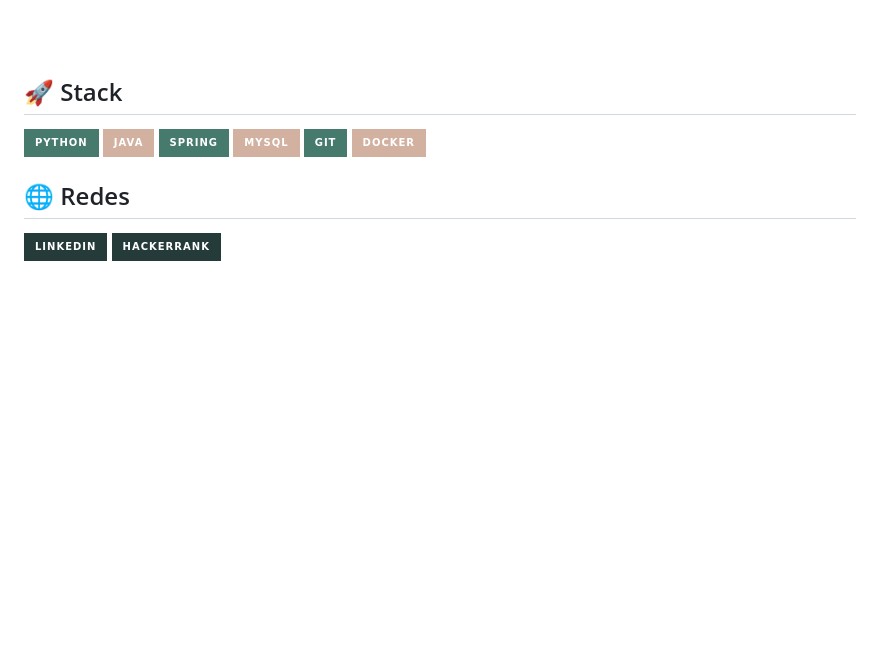
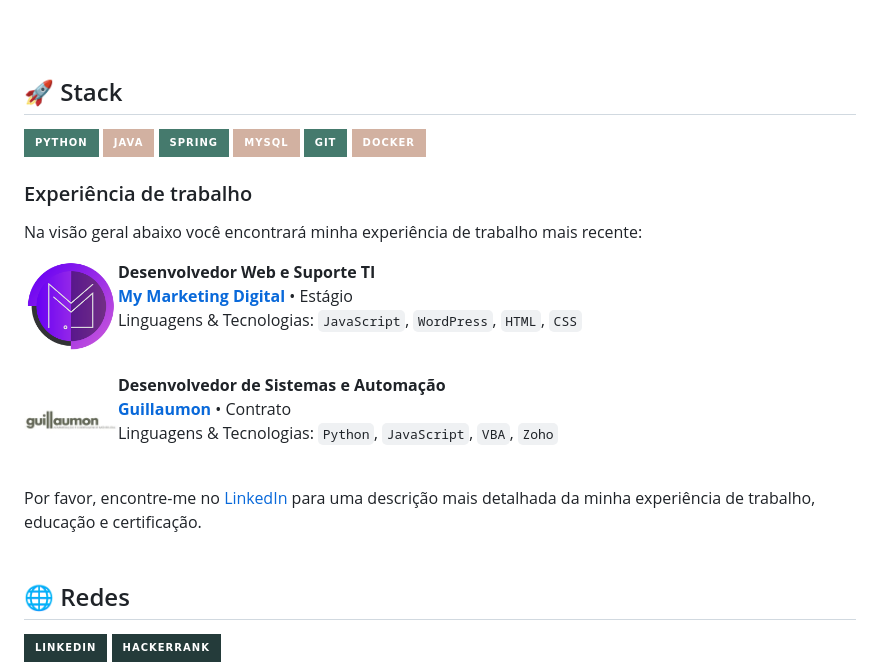
Before and after one commit to lucasaguiar-la/lucasaguiar-la, a Markdown page: README.md, the part around the change. Rendered like a GitHub page; pictures changed too: guillaumon-logo.png (added), mymarketing-logo.png (added); badges without logos; blank space fills up the shorter version.

```diff
--- a/README.md
+++ b/README.md
@@ -21,6 +21,30 @@
 ## 🚀 Stack
 ![Python](https://img.shields.io/badge/python-457a6d?style=for-the-badge&logo=python&logoColor=white) ![Java](https://img.shields.io/badge/java-d2b1a1.svg?style=for-the-badge&logo=openjdk&logoColor=333333) ![Spring](https://img.shields.io/badge/spring-457a6d.svg?style=for-the-badge&logo=spring&logoColor=white) ![MySQL](https://img.shields.io/badge/mysql-d2b1a1.svg?style=for-the-badge&logo=mysql&logoColor=333333) ![Git](https://img.shields.io/badge/git-457a6d.svg?style=for-the-badge&logo=git&logoColor=white) ![Docker](https://img.shields.io/badge/docker-d2b1a1.svg?style=for-the-badge&logo=docker&logoColor=333333)
 
+### Experiência de trabalho
+
+Na visão geral abaixo você encontrará minha experiência de trabalho mais recente:
+
+[<img align="left" height="94px" width="94px" alt="MyMarketing" src="./mymarketing-logo.png"/>](https://mymarketingdigital.com.br/)
+
+**Desenvolvedor Web e Suporte TI** \
+[**My Marketing Digital**](https://mymarketingdigital.com.br/) • Estágio \
+Linguagens & Tecnologias: `JavaScript`, `WordPress`, `HTML`, `CSS`\
+<br/>
+
+[<img align="left" height="94px" width="94px" alt="Rocketseat" src="./guillaumon-logo.png"/>](https://www.guillaumon.com.br/)
+
+**Desenvolvedor de Sistemas e Automação** \
+[**Guillaumon**](https://www.guillaumon.com.br/) • Contrato \
+Linguagens & Tecnologias: `Python`, `JavaScript`, `VBA`, `Zoho`
+<br/>
+<br/>
+
+Por favor, encontre-me no [LinkedIn](https://www.linkedin.com/in/iuricode/) para uma descrição mais detalhada da minha experiência de trabalho, educação e certificação.
+<br/>
+<br/>
+
+
 ## 🌐 Redes
 
 [![LinkedIn](https://img.shields.io/badge/linkedin-243b3a.svg?style=for-the-badge&logo=linkedin&logoColor=white)](https://www.linkedin.com/in/lucas-aguiar-5a889126b/) [![Hackerrank](https://img.shields.io/badge/-Hackerrank-243b3a?style=for-the-badge&logo=HackerRank&logoColor=white)](https://www.hackerrank.com/profile/lucas_aguiar_ads)
```
